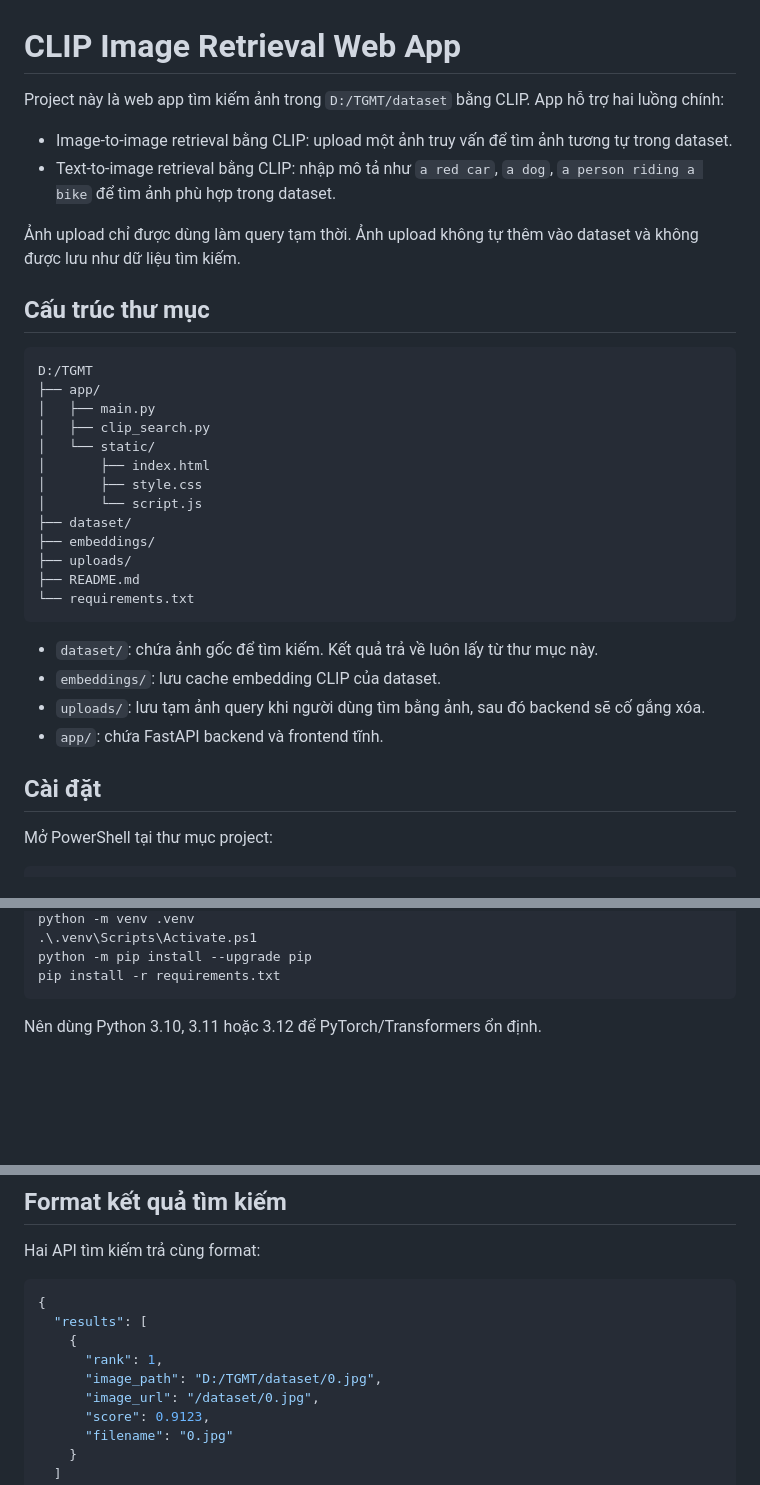
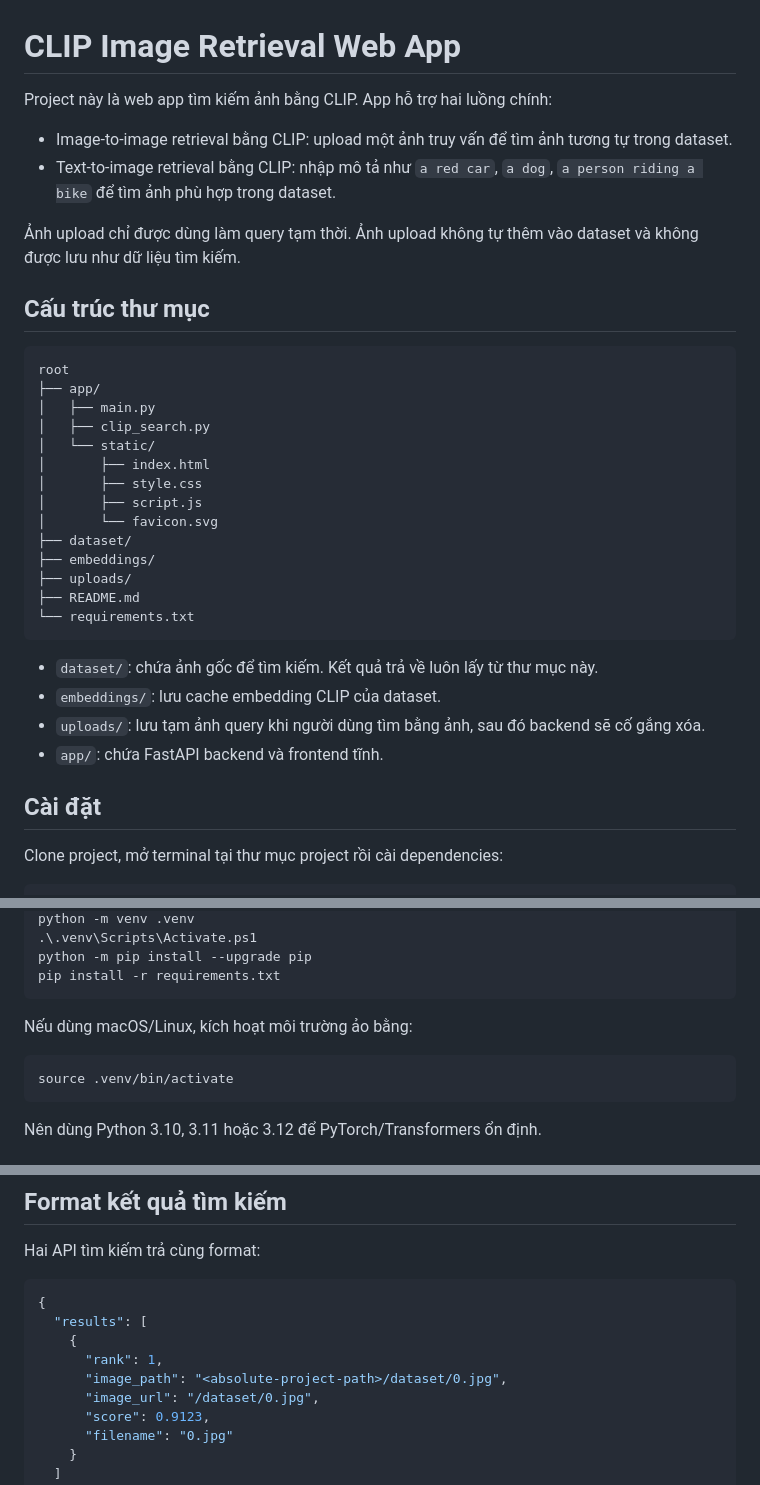
Before and after one commit to Ellie3125/TGMT, a Markdown page: README.md, 3 parts joined by grey strips. Drawn GitHub-style; blank space fills up the shorter version.

Commit message:
Update setup docs with generic project paths

````diff
--- a/README.md
+++ b/README.md
@@ -1,6 +1,6 @@
 # CLIP Image Retrieval Web App
 
-Project này là web app tìm kiếm ảnh trong `D:/TGMT/dataset` bằng CLIP. App hỗ trợ hai luồng chính:
+Project này là web app tìm kiếm ảnh bằng CLIP. App hỗ trợ hai luồng chính:
 
 - Image-to-image retrieval bằng CLIP: upload một ảnh truy vấn để tìm ảnh tương tự trong dataset.
 - Text-to-image retrieval bằng CLIP: nhập mô tả như `a red car`, `a dog`, `a person riding a bike` để tìm ảnh phù hợp trong dataset.
@@ -10,14 +10,15 @@ Project này là web app tìm kiếm ảnh trong `D:/TGMT/dataset` bằng CLIP.
 ## Cấu trúc thư mục
 
 ```text
-D:/TGMT
+root
 ├── app/
 │   ├── main.py
 │   ├── clip_search.py
 │   └── static/
 │       ├── index.html
 │       ├── style.css
-│       └── script.js
+│       ├── script.js
+│       └── favicon.svg
 ├── dataset/
 ├── embeddings/
 ├── uploads/
@@ -32,6 +33,6 @@ D:/TGMT
 
 ## Cài đặt
 
-Mở PowerShell tại thư mục project:
+Clone project, mở terminal tại thư mục project rồi cài dependencies:
 
 ```powershell
@@ -40,6 +41,12 @@ python -m venv .venv
 .\.venv\Scripts\Activate.ps1
 python -m pip install --upgrade pip
 pip install -r requirements.txt
+```
+
+Nếu dùng macOS/Linux, kích hoạt môi trường ảo bằng:
+
+```bash
+source .venv/bin/activate
 ```
 
 Nên dùng Python 3.10, 3.11 hoặc 3.12 để PyTorch/Transformers ổn định.
@@ -128,7 +135,7 @@ Hai API tìm kiếm trả cùng format:
   "results": [
     {
       "rank": 1,
-      "image_path": "D:/TGMT/dataset/0.jpg",
+      "image_path": "<absolute-project-path>/dataset/0.jpg",
       "image_url": "/dataset/0.jpg",
       "score": 0.9123,
       "filename": "0.jpg"
````
Also changed, not shown: other parts of README.md (+1 -1 lines).
